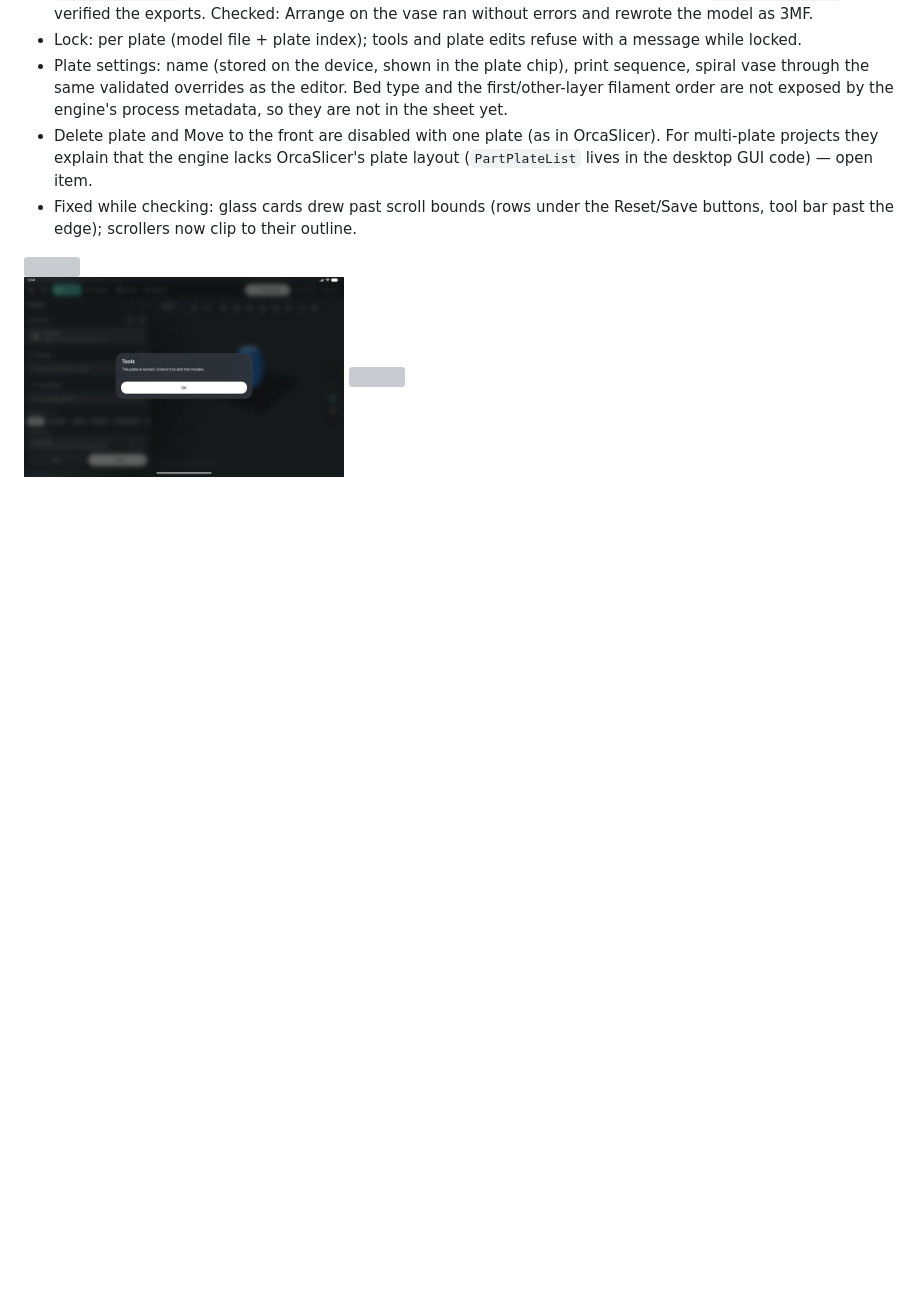
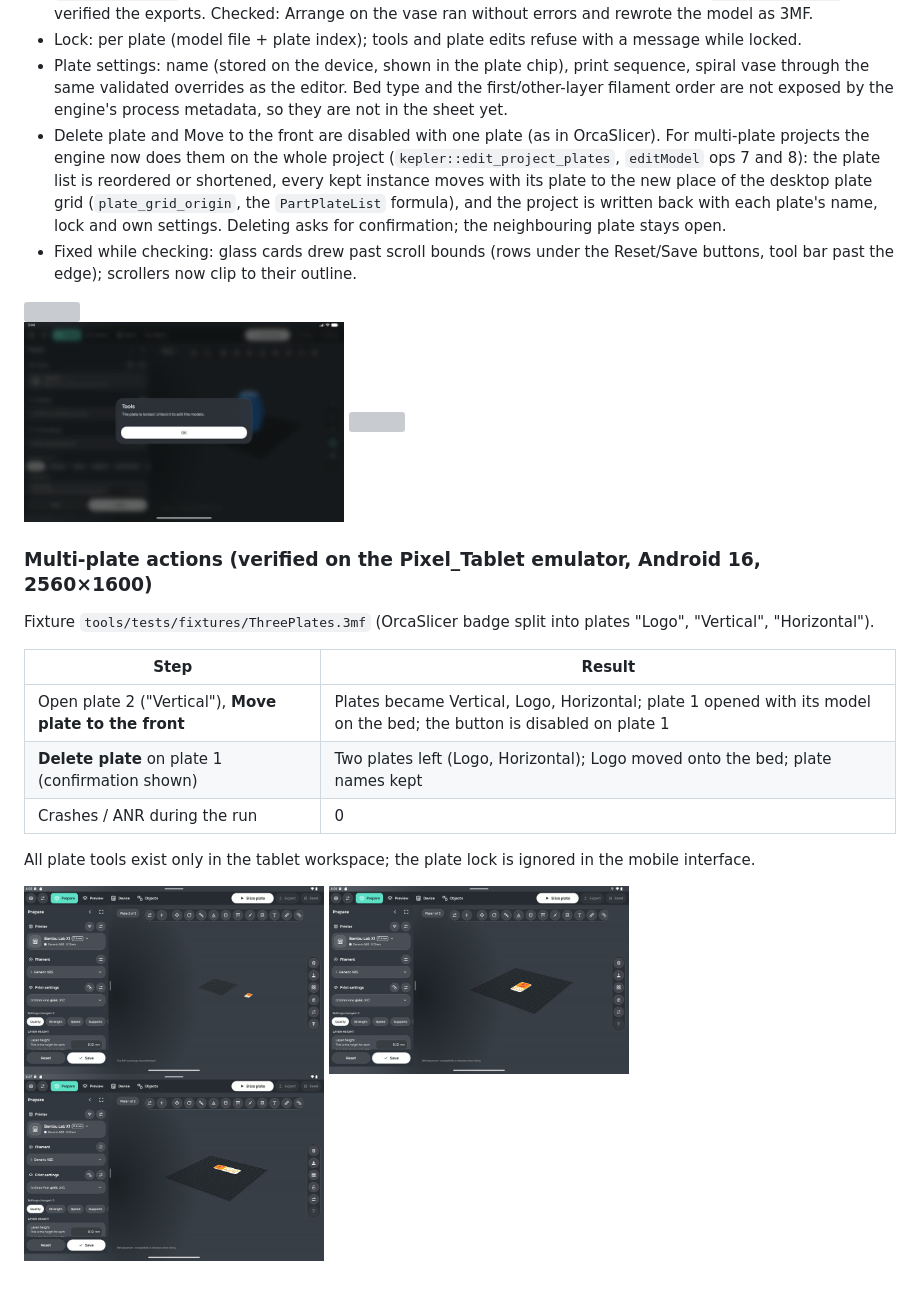
Before and after one commit to fabricodelabs/Kepler-Slicer, a Markdown page: docs/TABLET_UI_UX_AUDIT.md, the part around the change. GitHub-like rendering; pictures changed too: docs/tablet-audit/plate-deleted.jpg (added), docs/tablet-audit/plate-moved-first.jpg (added), docs/tablet-audit/plate2-before.jpg (added); blank space fills up the shorter version; grey boxes are pictures that could not be loaded.

```diff
--- a/docs/TABLET_UI_UX_AUDIT.md
+++ b/docs/TABLET_UI_UX_AUDIT.md
@@ -106,11 +106,28 @@ Hide in the strip), `glass/SheetDialog.java` (safe dismiss), `AndroidManifest.xm
 - Plate settings: name (stored on the device, shown in the plate chip), print sequence, spiral vase through the same
   validated overrides as the editor. Bed type and the first/other-layer filament order are not exposed by the engine's
   process metadata, so they are not in the sheet yet.
-- Delete plate and Move to the front are disabled with one plate (as in OrcaSlicer). For multi-plate projects they
-  explain that the engine lacks OrcaSlicer's plate layout (`PartPlateList` lives in the desktop GUI code) — open item.
+- Delete plate and Move to the front are disabled with one plate (as in OrcaSlicer). For multi-plate projects the
+  engine now does them on the whole project (`kepler::edit_project_plates`, `editModel` ops 7 and 8): the plate list
+  is reordered or shortened, every kept instance moves with its plate to the new place of the desktop plate grid
+  (`plate_grid_origin`, the `PartPlateList` formula), and the project is written back with each plate's name, lock and
+  own settings. Deleting asks for confirmation; the neighbouring plate stays open.
 - Fixed while checking: glass cards drew past scroll bounds (rows under the Reset/Save buttons, tool bar past the
   edge); scrollers now clip to their outline.
 
 <img src="tablet-audit/unified-design.jpg" width="640">
 
 <img src="tablet-audit/plate-locked.jpg" width="320"> <img src="tablet-audit/plate-settings.jpg" width="320">
+
+### Multi-plate actions (verified on the Pixel_Tablet emulator, Android 16, 2560×1600)
+
+Fixture `tools/tests/fixtures/ThreePlates.3mf` (OrcaSlicer badge split into plates "Logo", "Vertical", "Horizontal").
+
+| Step | Result |
+|---|---|
+| Open plate 2 ("Vertical"), **Move plate to the front** | Plates became Vertical, Logo, Horizontal; plate 1 opened with its model on the bed; the button is disabled on plate 1 |
+| **Delete plate** on plate 1 (confirmation shown) | Two plates left (Logo, Horizontal); Logo moved onto the bed; plate names kept |
+| Crashes / ANR during the run | 0 |
+
+All plate tools exist only in the tablet workspace; the plate lock is ignored in the mobile interface.
+
+<img src="tablet-audit/plate2-before.jpg" width="300"> <img src="tablet-audit/plate-moved-first.jpg" width="300"> <img src="tablet-audit/plate-deleted.jpg" width="300">
```
Also changed, not shown: 11 other files.
